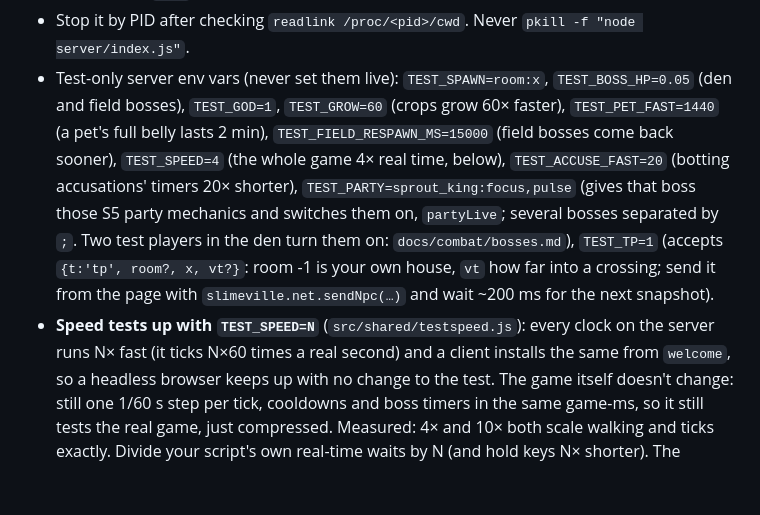
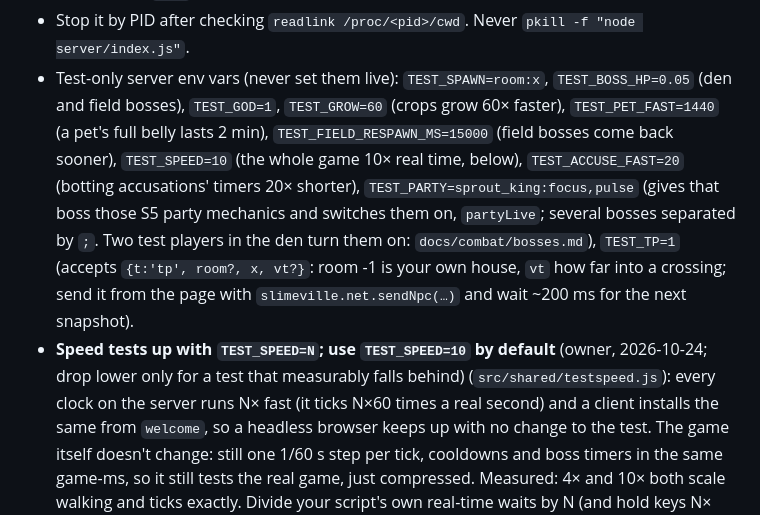
Before and after one commit to TylerGoh/vibe_coded_rpg, a Markdown page: docs/testing.md, the part around the change. GitHub-like rendering; blank space fills up the shorter version.

Commit message:
testing.md: TEST_SPEED=10 by default
Co-Authored-By: Claude Opus 5.5 <noreply@anthropic.com>

```diff
--- a/docs/testing.md
+++ b/docs/testing.md
@@ -13,11 +13,12 @@ DB=<scratch>/test.sqlite node server/accounts.js add walker pw
 - Stop it by PID after checking `readlink /proc/<pid>/cwd`. Never `pkill -f "node server/index.js"`.
 - Test-only server env vars (never set them live): `TEST_SPAWN=room:x`, `TEST_BOSS_HP=0.05` (den and field bosses), `TEST_GOD=1`,
   `TEST_GROW=60` (crops grow 60× faster), `TEST_PET_FAST=1440` (a pet's full belly lasts 2 min), `TEST_FIELD_RESPAWN_MS=15000` (field bosses come back sooner),
-  `TEST_SPEED=4` (the whole game 4× real time, below), `TEST_ACCUSE_FAST=20` (botting accusations' timers 20× shorter), `TEST_PARTY=sprout_king:focus,pulse` (gives that
+  `TEST_SPEED=10` (the whole game 10× real time, below), `TEST_ACCUSE_FAST=20` (botting accusations' timers 20× shorter), `TEST_PARTY=sprout_king:focus,pulse` (gives that
   boss those S5 party mechanics and switches them on, `partyLive`; several bosses separated by `;`. Two test players
   in the den turn them on: `docs/combat/bosses.md`), `TEST_TP=1` (accepts `{t:'tp', room?, x, vt?}`: room -1 is your own house, `vt` how far into a crossing; send it from the page with
   `slimeville.net.sendNpc(…)` and wait ~200 ms for the next snapshot).
-- **Speed tests up with `TEST_SPEED=N`** (`src/shared/testspeed.js`): every clock on the server runs N×
+- **Speed tests up with `TEST_SPEED=N`; use `TEST_SPEED=10` by default** (owner, 2026-10-24; drop lower only
+  for a test that measurably falls behind) (`src/shared/testspeed.js`): every clock on the server runs N×
   fast (it ticks N×60 times a real second) and a client installs the same from `welcome`, so a headless
   browser keeps up with no change to the test. The game itself doesn't change: still one 1/60 s step per
   tick, cooldowns and boss timers in the same game-ms, so it still tests the real game, just compressed.
```
Also changed, not shown: story/s5-plan.md (+1 -1 lines).
